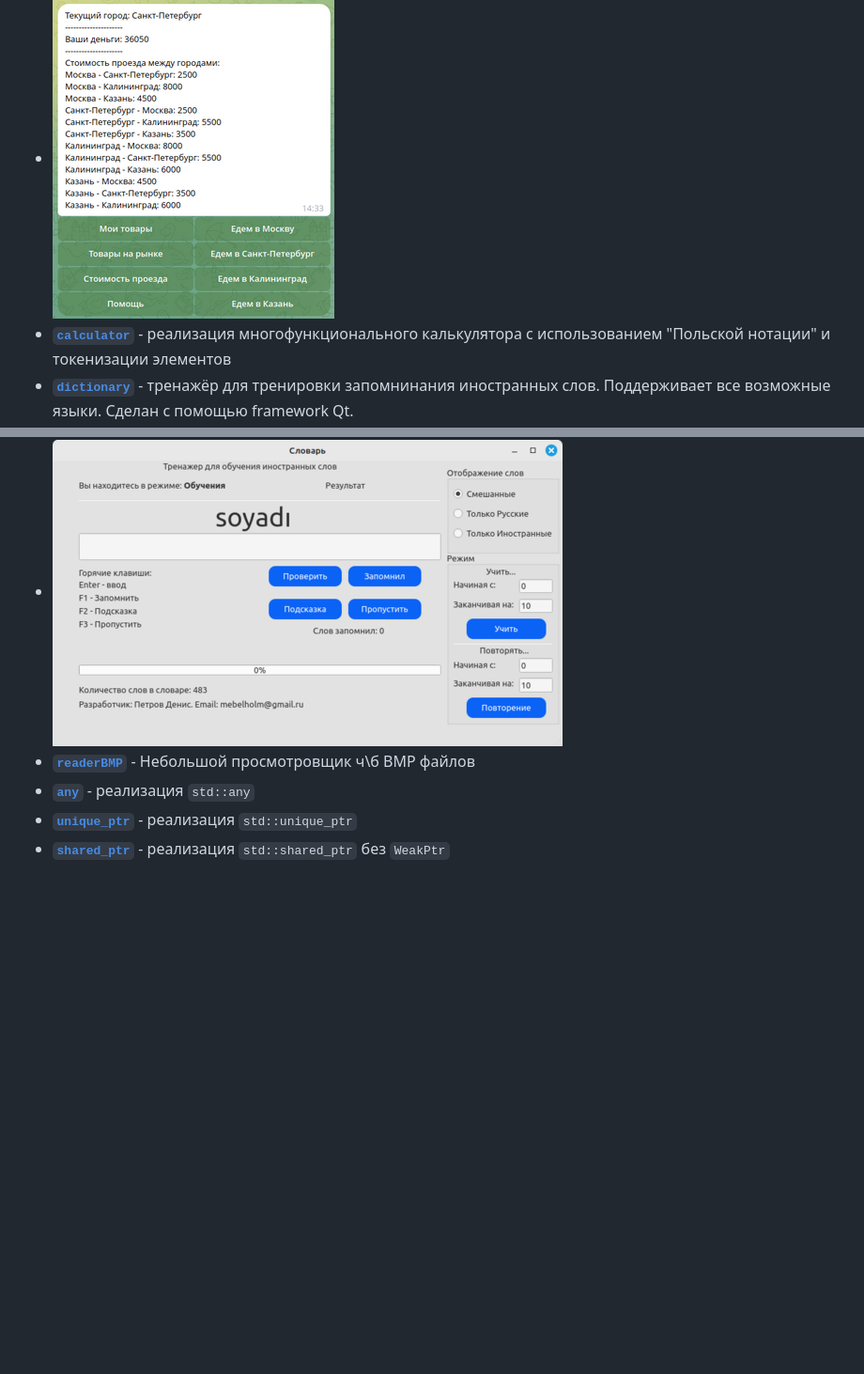
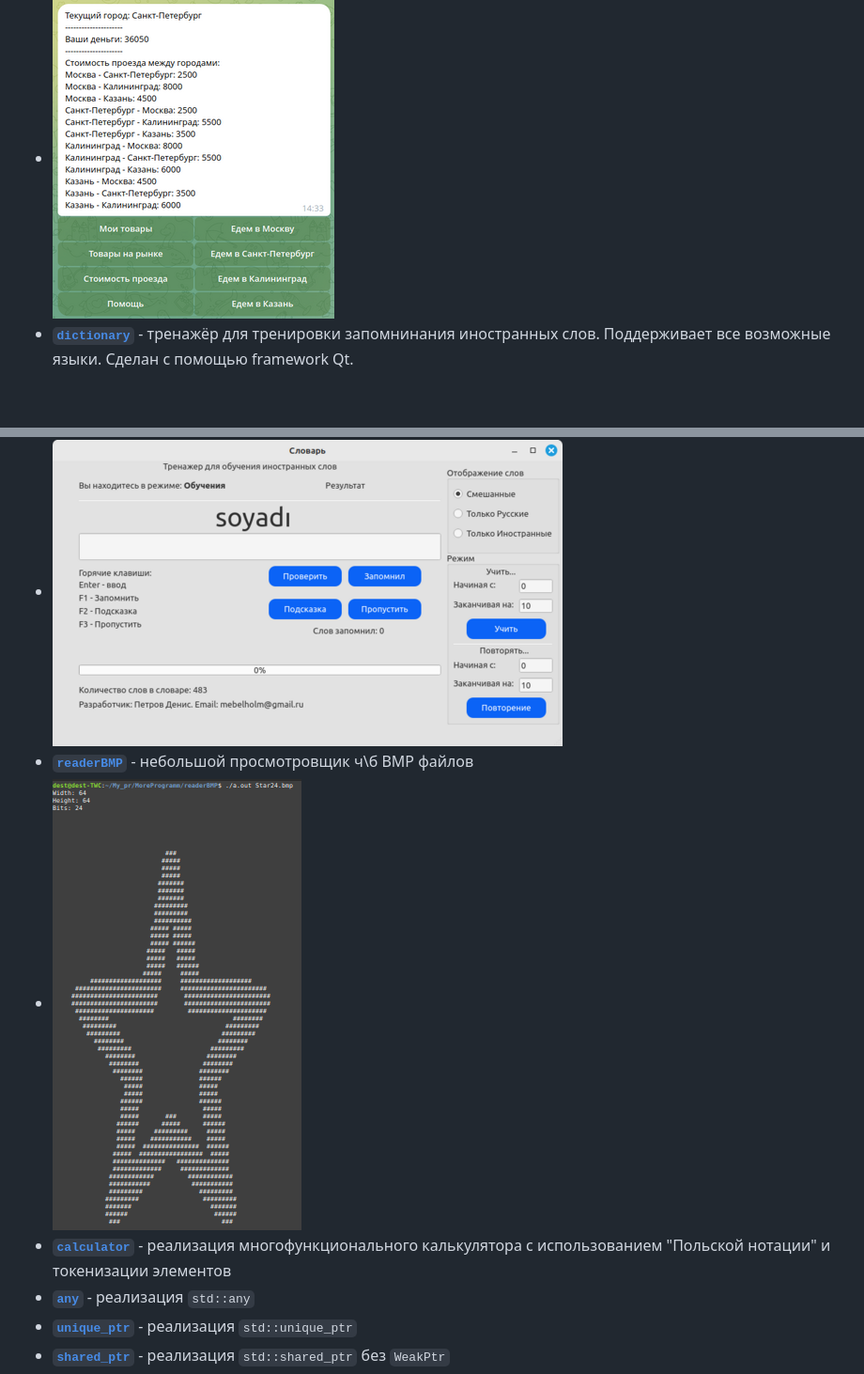
Before and after one commit to Stonm9/MoreProgramm, a Markdown page: README.md, 2 parts joined by grey strips. Shown: that part at 94% size. Rendered like a GitHub page; pictures changed too: readerBMP/bmp.png (added); blank space fills up the shorter version.

Commit message:
edit readme.md and readerBMP

```diff
--- a/README.md
+++ b/README.md
@@ -25,10 +25,11 @@
 
 - **[`tgbot`](tgbot)** - реализация игры на tgbot с использованием SQLite3 и Catch тестов
 - ![tgbot](tgbot/tgSmall.png)
-- **[`calculator`](calculator)** - реализация многофункционального калькулятора с использованием "Польской нотации" и токенизации элементов
 - **[`dictionary`](dictionary)** - тренажёр для тренировки запомнинания иностранных слов. Поддерживает все возможные языки. Сделан с помощью framework Qt.
 - ![dictionary](dictionary/dictionary.png)
-- **[`readerBMP`](readerBMP)** - Небольшой просмотровщик ч\б BMP файлов
+- **[`readerBMP`](readerBMP)** - небольшой просмотровщик ч\б BMP файлов
+- ![readerBMP](readerBMP/bmp.png)
+- **[`calculator`](calculator)** - реализация многофункционального калькулятора с использованием "Польской нотации" и токенизации элементов
 - **[`any`](any)** - реализация `std::any`
 - **[`unique_ptr`](unique_ptr)** - реализация `std::unique_ptr`
 - **[`shared_ptr`](shared_ptr)** - реализация `std::shared_ptr` без `WeakPtr`
```
